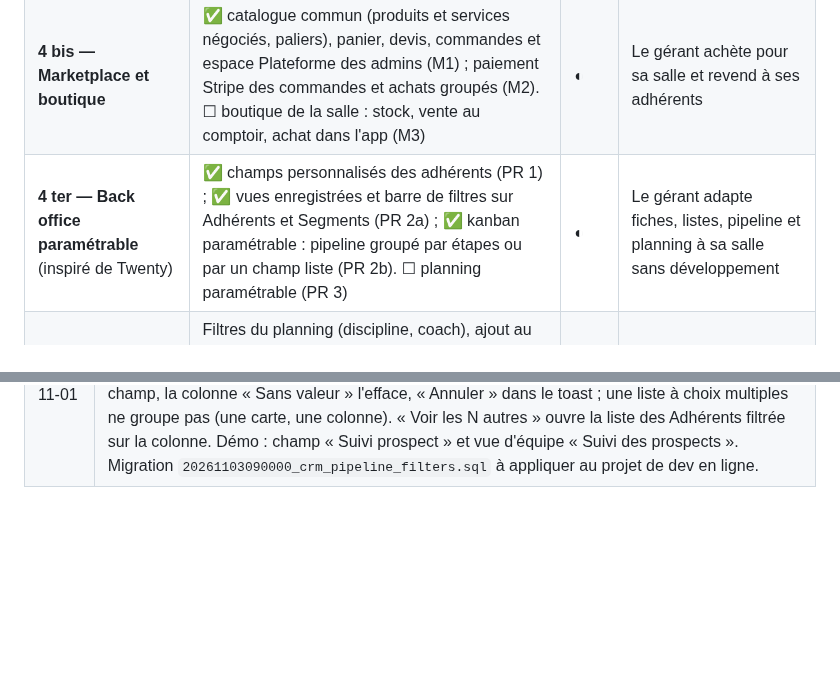
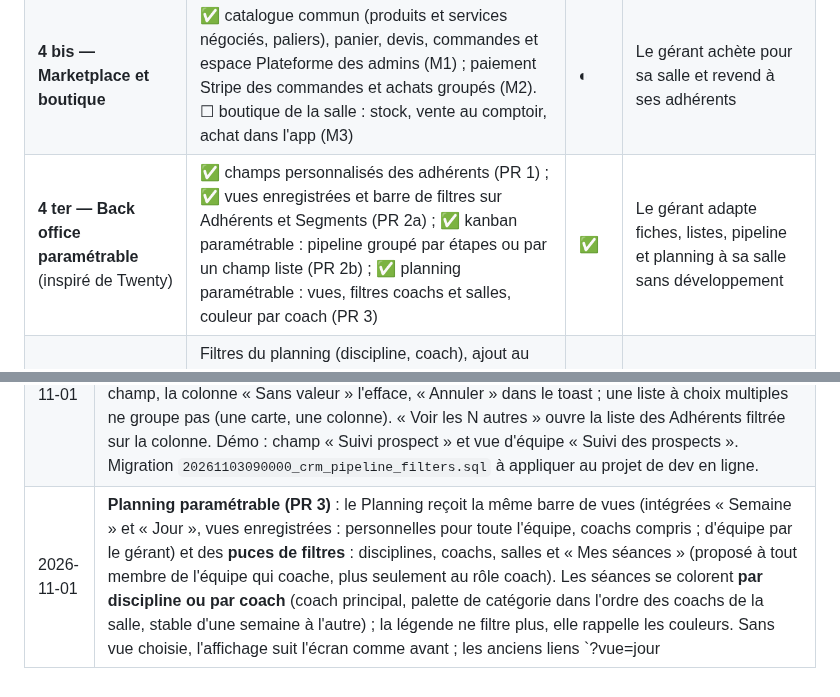
Before and after one commit to KorentinBusnel/salle-de-sport, a Markdown page: BRIEF.md, 2 parts joined by grey strips. Drawn GitHub-style; blank space fills up the shorter version.

```diff
--- a/BRIEF.md
+++ b/BRIEF.md
@@ -208,7 +208,7 @@ Tous les échanges sont normalisés dans `interactions` et rattachés à la fich
 | **3 — Hub 360°** | ✅ assistant Claude, barre de requête ⌘K, digest du jour, timeline interne (réservations, notes, messages de la file). ☐ connecteurs **Gmail, WhatsApp, Pennylane, Qonto** et envoi réel des emails (Resend) : en attente des comptes et accès (§11) | ◐ | Vision 360° + assistant |
 | **4 — Paiements** | Offres et abonnements synchronisés avec Stripe, Payment Sheet (mobile) et Checkout, webhooks idempotents, crédits des carnets dans `credit_ledger`, historique et factures, Customer Portal, impayés et relances, MRR et paiements échoués dans les indicateurs | ✅ | Parcours abonnement → paiement → réservation complet |
 | **4 bis — Marketplace et boutique** | ✅ catalogue commun (produits et services négociés, paliers), panier, devis, commandes et espace Plateforme des admins (M1) ; paiement Stripe des commandes et achats groupés (M2). ☐ boutique de la salle : stock, vente au comptoir, achat dans l'app (M3) | ◐ | Le gérant achète pour sa salle et revend à ses adhérents |
-| **4 ter — Back office paramétrable** (inspiré de Twenty) | ✅ champs personnalisés des adhérents (PR 1) ; ✅ vues enregistrées et barre de filtres sur Adhérents et Segments (PR 2a) ; ✅ kanban paramétrable : pipeline groupé par étapes ou par un champ liste (PR 2b). ☐ planning paramétrable (PR 3) | ◐ | Le gérant adapte fiches, listes, pipeline et planning à sa salle sans développement |
+| **4 ter — Back office paramétrable** (inspiré de Twenty) | ✅ champs personnalisés des adhérents (PR 1) ; ✅ vues enregistrées et barre de filtres sur Adhérents et Segments (PR 2a) ; ✅ kanban paramétrable : pipeline groupé par étapes ou par un champ liste (PR 2b) ; ✅ planning paramétrable : vues, filtres coachs et salles, couleur par coach (PR 3) | ✅ | Le gérant adapte fiches, listes, pipeline et planning à sa salle sans développement |
 | **5 — App adhérent complète** | Filtres du planning (discipline, coach), ajout au calendrier du téléphone, onboarding et compte (abonnement, crédits, paiements), notifications push (rappel, place libérée, échec de paiement : demande un *development build*, Expo Go ne reçoit plus les push sur Android) | ☐ | Les parcours prioritaires du §5 de bout en bout |
 | **6 — Mise en production** | Tests E2E (Playwright, Maestro), Sentry, RGPD (export et suppression d'un adhérent, durées de conservation, registre), migration des données de l'ancien outil, projet Supabase de production, publication App Store / Play Store | ☐ | Lancement |
 
@@ -332,3 +332,4 @@ Aucune ne bloque la phase 0 (le schéma reste générique : règles de réservat
 | 2026-10-31 | **Migration `20261101090000_member_fields.sql` sur le projet de dev en ligne** : elle utilise `pg_input_is_valid` (Postgres ≥ 16, local en 17) ; vérifier la version Postgres du projet (API Management) avant de l'appliquer, et la consigner ici. |
 | 2026-11-01 | **Vues enregistrées et barre de filtres (PR 2a)** : les onglets de statut des Adhérents deviennent des **vues intégrées** ; l'équipe enregistre ses propres vues (filtres, tri, colonnes) : **personnelles** pour tous, **partagées** par le gérant seulement, qui seul modifie ou supprime une vue d'équipe (son créateur peut la reprendre en personnelle). Les colonnes affichées (dont celles des champs personnalisés) appartiennent à la vue, plus au navigateur ; la densité reste locale. Une seule **barre de filtres** (puces, « Ajouter un filtre », conditions sur les champs personnalisés) sert aux Adhérents et aux Segments ; « Créer un segment avec ces filtres » relie les deux. Les anciens liens `?statut=` / `?tag=` restent valables. Les vues enregistrées n'entrent pas dans ⌘K (seules les intégrées) pour ne pas alourdir la coque. |
 | 2026-11-01 | **Kanban paramétrable (PR 2b)** : le Pipeline devient une page de **vues kanban** (vue intégrée « Étapes », vues enregistrées comme sur Adhérents) avec la même barre de filtres. Un kanban se groupe par les **cinq étapes déduites** (règles inchangées : statut, tag « essai », résiliation confirmée) **ou par un champ liste simple** du gérant : glisser une carte change la valeur du champ, la colonne « Sans valeur » l'efface, « Annuler » dans le toast ; une liste à choix multiples ne groupe pas (une carte, une colonne). « Voir les N autres » ouvre la liste des Adhérents filtrée sur la colonne. Démo : champ « Suivi prospect » et vue d'équipe « Suivi des prospects ». Migration `20261103090000_crm_pipeline_filters.sql` à appliquer au projet de dev en ligne. |
+| 2026-11-01 | **Planning paramétrable (PR 3)** : le Planning reçoit la même barre de vues (intégrées « Semaine » et « Jour », vues enregistrées : personnelles pour toute l'équipe, coachs compris ; d'équipe par le gérant) et des **puces de filtres** : disciplines, coachs, salles et « Mes séances » (proposé à tout membre de l'équipe qui coache, plus seulement au rôle coach). Les séances se colorent **par discipline ou par coach** (coach principal, palette de catégorie dans l'ordre des coachs de la salle, stable d'une semaine à l'autre) ; la légende ne filtre plus, elle rappelle les couleurs. Sans vue choisie, l'affichage suit l'écran comme avant ; les anciens liens `?vue=jour|semaine`, `?d=` et `?mes=1` restent valables. Pas de migration (la table `saved_views` prévoyait déjà l'objet planning). |
```
Also changed, not shown: CLAUDE.md (+14 -3 lines).
